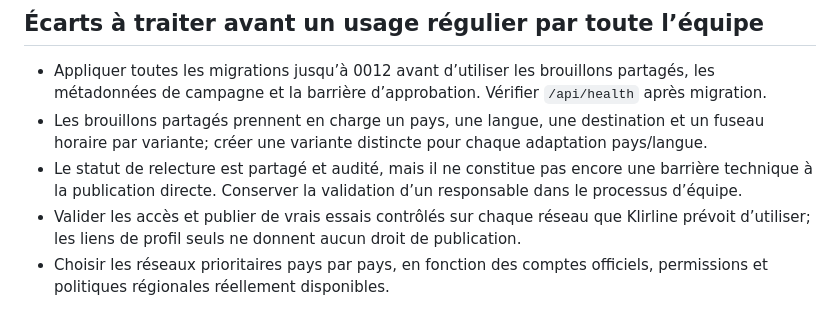
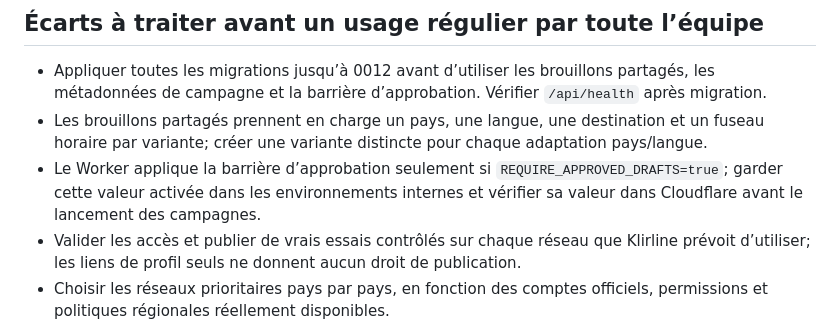
Before and after one commit to pipoxdavensonazor-bot/klirline-social-publisher, a Markdown page: USAGE-INTERNE.md, the part around the change. Rendered like a GitHub page.

```diff
--- a/USAGE-INTERNE.md
+++ b/USAGE-INTERNE.md
@@ -40,6 +40,6 @@ Les limites serveur configurées pour le mode interne sont de 9 comptes et 5 000
 
 - Appliquer toutes les migrations jusqu’à 0012 avant d’utiliser les brouillons partagés, les métadonnées de campagne et la barrière d’approbation. Vérifier `/api/health` après migration.
 - Les brouillons partagés prennent en charge un pays, une langue, une destination et un fuseau horaire par variante; créer une variante distincte pour chaque adaptation pays/langue.
-- Le statut de relecture est partagé et audité, mais il ne constitue pas encore une barrière technique à la publication directe. Conserver la validation d’un responsable dans le processus d’équipe.
+- Le Worker applique la barrière d’approbation seulement si `REQUIRE_APPROVED_DRAFTS=true`; garder cette valeur activée dans les environnements internes et vérifier sa valeur dans Cloudflare avant le lancement des campagnes.
 - Valider les accès et publier de vrais essais contrôlés sur chaque réseau que Klirline prévoit d’utiliser; les liens de profil seuls ne donnent aucun droit de publication.
 - Choisir les réseaux prioritaires pays par pays, en fonction des comptes officiels, permissions et politiques régionales réellement disponibles.
```
Also changed, not shown: klirline-social-backend/AUDIT.md (+2 -0 lines).
